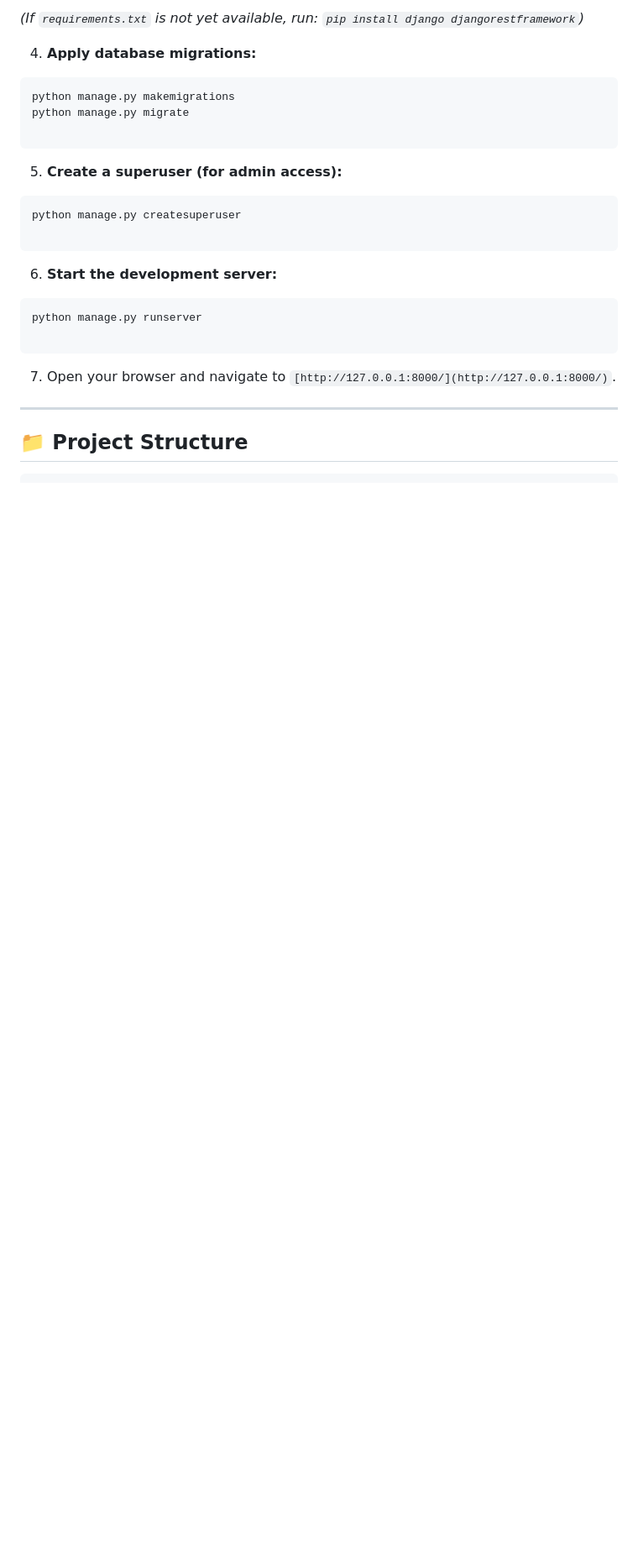
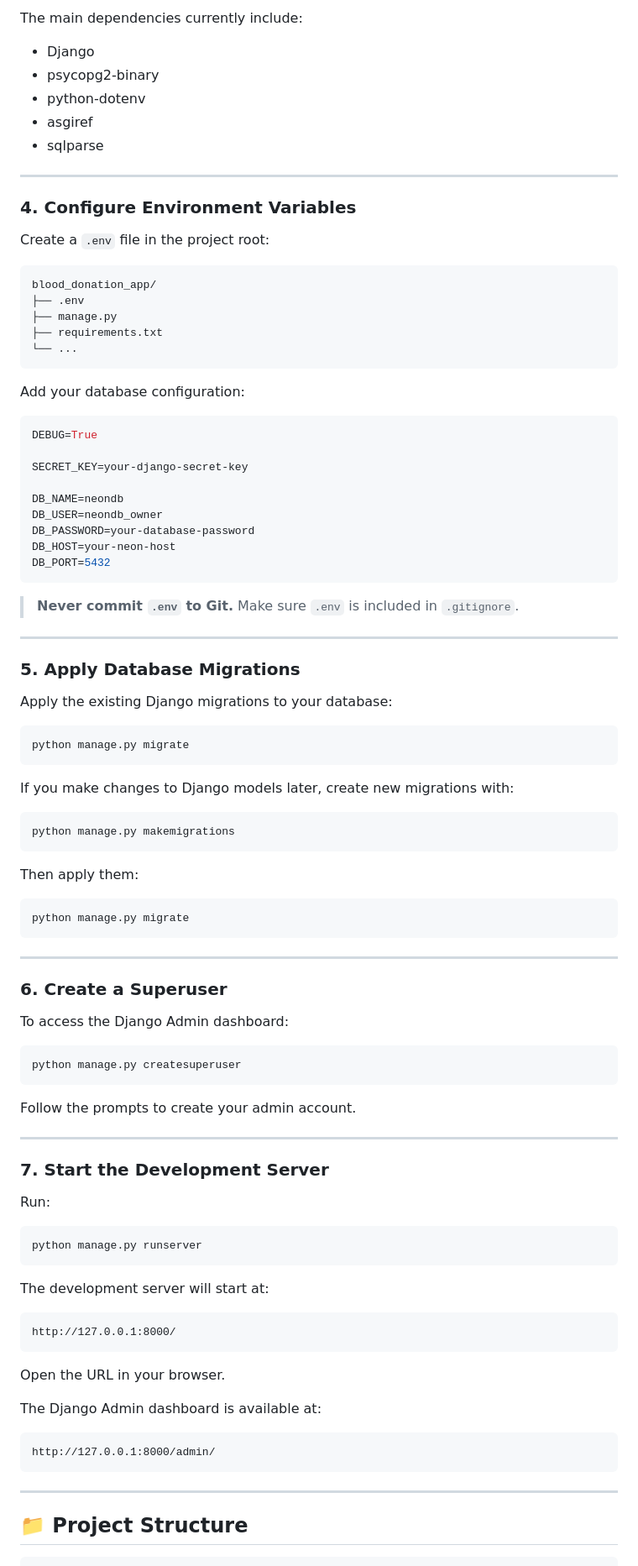
Before and after one commit to ehtisamhaq/blood-donation-app, a Markdown page: README.md, the part around one of its changes. Shown at 84% size. Drawn GitHub-style; blank space fills up the shorter version.

````diff
--- a/README.md
+++ b/README.md
@@ -59,30 +90,100 @@ pip install -r requirements.txt
 ```
 
-_(If `requirements.txt` is not yet available, run: `pip install django djangorestframework`)_
+The main dependencies currently include:
 
-4. **Apply database migrations:**
+- Django
+- psycopg2-binary
+- python-dotenv
+- asgiref
+- sqlparse
+
+---
+
+### 4. Configure Environment Variables
+
+Create a `.env` file in the project root:
+
+```text
+blood_donation_app/
+├── .env
+├── manage.py
+├── requirements.txt
+└── ...
+```
+
+Add your database configuration:
+
+```env
+DEBUG=True
+
+SECRET_KEY=your-django-secret-key
+
+DB_NAME=neondb
+DB_USER=neondb_owner
+DB_PASSWORD=your-database-password
+DB_HOST=your-neon-host
+DB_PORT=5432
+```
+
+> **Never commit `.env` to Git.** Make sure `.env` is included in `.gitignore`.
+
+---
+
+### 5. Apply Database Migrations
+
+Apply the existing Django migrations to your database:
+
+```bash
+python manage.py migrate
+```
+
+If you make changes to Django models later, create new migrations with:
 
 ```bash
 python manage.py makemigrations
-python manage.py migrate
-
 ```
 
-5. **Create a superuser (for admin access):**
+Then apply them:
+
+```bash
+python manage.py migrate
+```
+
+---
+
+### 6. Create a Superuser
+
+To access the Django Admin dashboard:
 
 ```bash
 python manage.py createsuperuser
-
 ```
 
-6. **Start the development server:**
+Follow the prompts to create your admin account.
+
+---
+
+### 7. Start the Development Server
+
+Run:
 
 ```bash
 python manage.py runserver
-
 ```
 
-7. Open your browser and navigate to `[http://127.0.0.1:8000/](http://127.0.0.1:8000/)`.
+The development server will start at:
+
+```text
+http://127.0.0.1:8000/
+```
+
+Open the URL in your browser.
+
+The Django Admin dashboard is available at:
+
+```text
+http://127.0.0.1:8000/admin/
+```
 
 ---
 
````
Also changed, not shown: other parts of README.md (+191 -44 lines).
